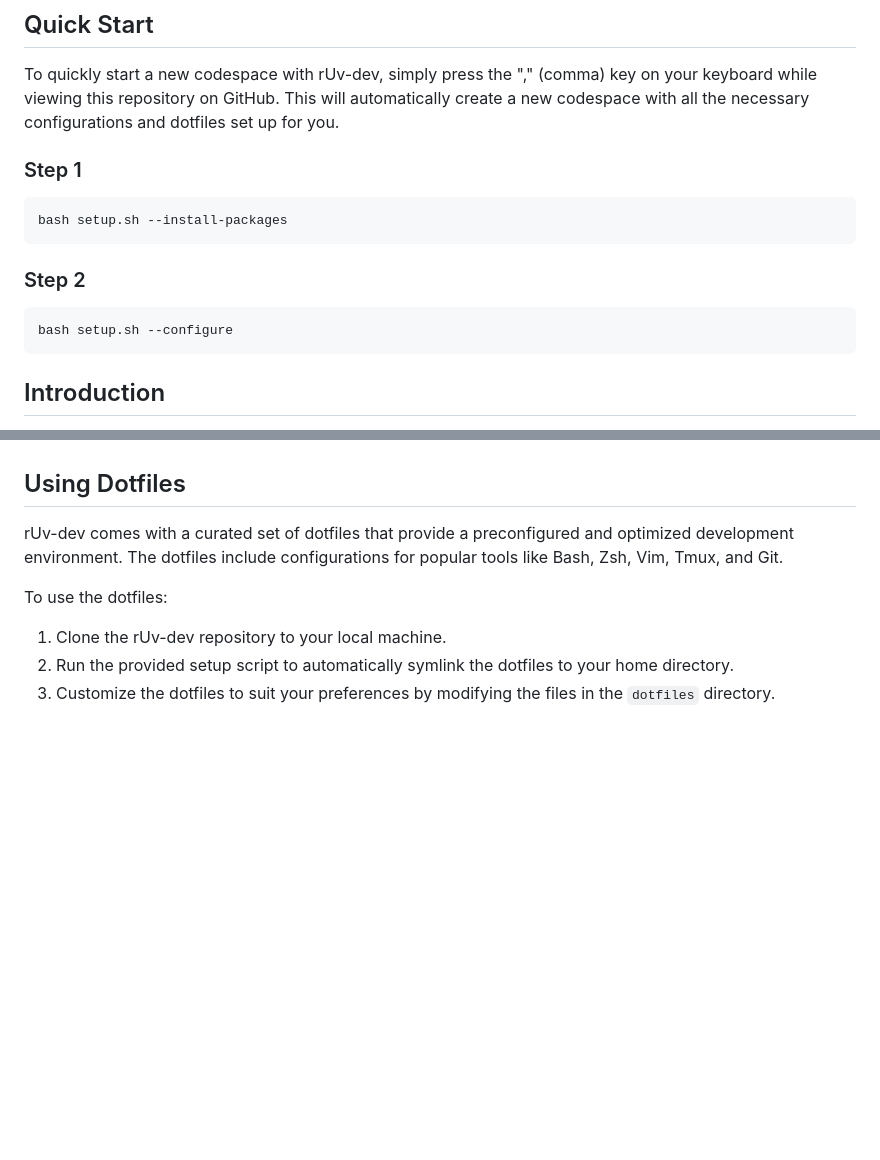
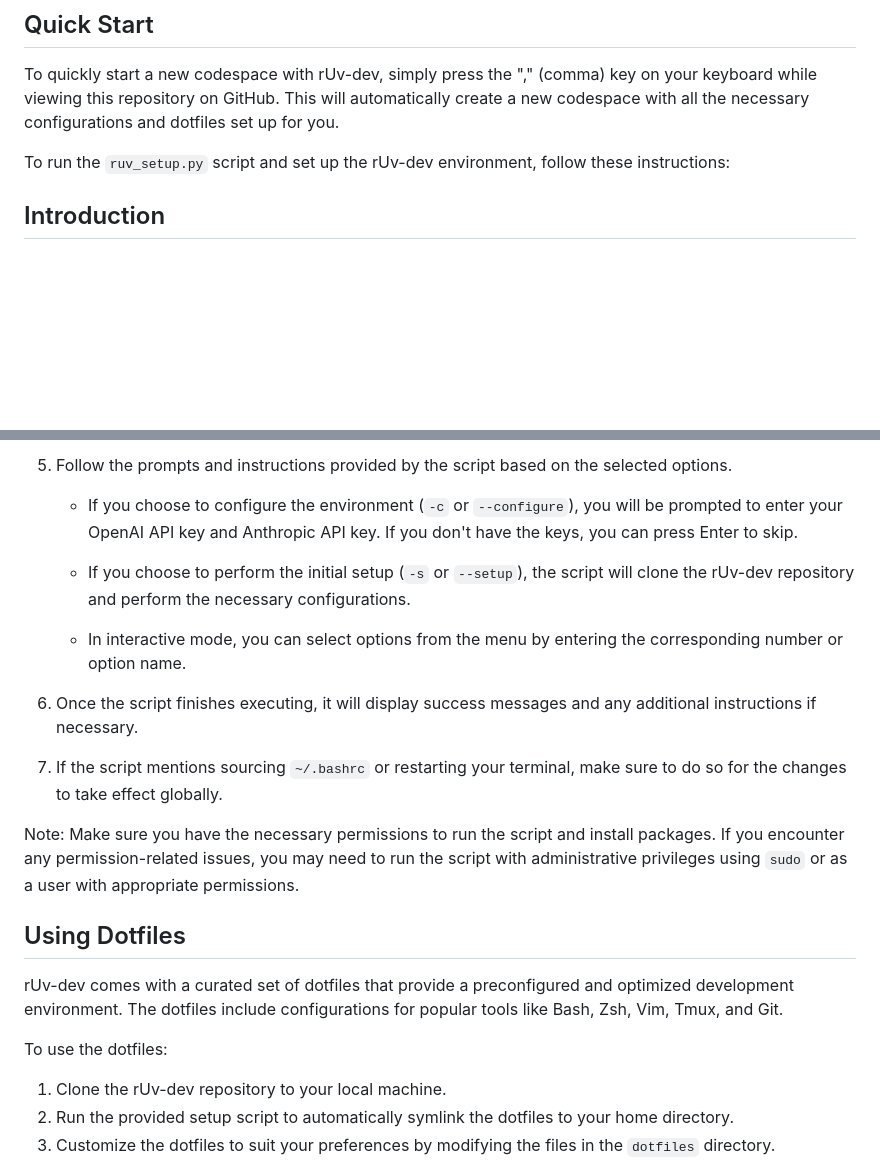
Before and after one commit to ruvnet/rUv-dev, a Markdown page: README.md, 2 parts joined by grey strips. Drawn GitHub-style; blank space fills up the shorter version.

````diff
--- a/README.md
+++ b/README.md
@@ -19,16 +19,7 @@ Welcome to rUv-dev, an innovative development environment that leverages the pow
 
 To quickly start a new codespace with rUv-dev, simply press the "," (comma) key on your keyboard while viewing this repository on GitHub. This will automatically create a new codespace with all the necessary configurations and dotfiles set up for you.
 
-### Step 1
-```
-bash setup.sh --install-packages
-```
-
-### Step 2
-```
-bash setup.sh --configure
-```
-
+To run the `ruv_setup.py` script and set up the rUv-dev environment, follow these instructions:
 
 ## Introduction
 
@@ -99,3 +151,16 @@ rUv-dev provides a user-friendly setup script (`setup.sh`) that simplifies the p
+5. Follow the prompts and instructions provided by the script based on the selected options.
+
+   - If you choose to configure the environment (`-c` or `--configure`), you will be prompted to enter your OpenAI API key and Anthropic API key. If you don't have the keys, you can press Enter to skip.
+
+   - If you choose to perform the initial setup (`-s` or `--setup`), the script will clone the rUv-dev repository and perform the necessary configurations.
+
+   - In interactive mode, you can select options from the menu by entering the corresponding number or option name.
+
+6. Once the script finishes executing, it will display success messages and any additional instructions if necessary.
+
+7. If the script mentions sourcing `~/.bashrc` or restarting your terminal, make sure to do so for the changes to take effect globally.
+
+Note: Make sure you have the necessary permissions to run the script and install packages. If you encounter any permission-related issues, you may need to run the script with administrative privileges using `sudo` or as a user with appropriate permissions.
 
 ## Using Dotfiles
 
````
Also changed, not shown: other parts of README.md (+62 -1 lines).
